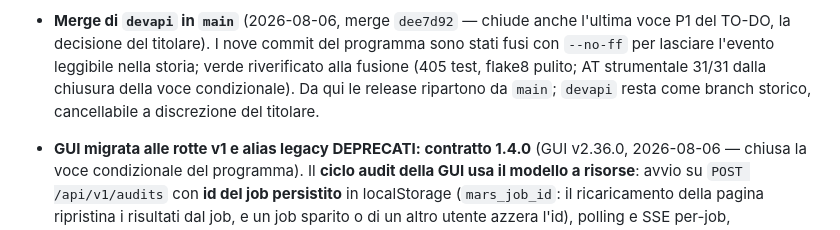
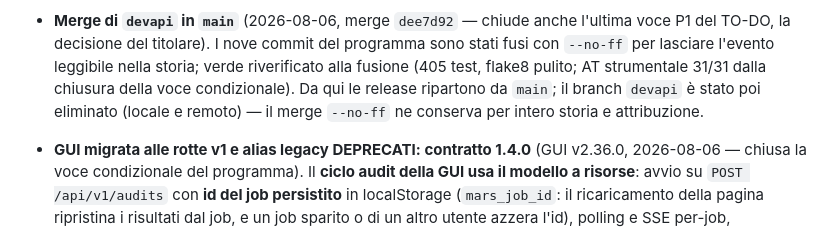
Before and after one commit to saulusprime/MARS-Beacon, a Markdown page: AS-IS.md, the part around the change. GitHub-like rendering.

Commit message:
AS-IS: branch devapi eliminato dopo la fusione
La storia e l'attribuzione dei nove commit del programma P1
restano integralmente in main grazie al merge --no-ff dee7d92.

Co-Authored-By: Claude Fable 5 <noreply@anthropic.com>

```diff
--- a/AS-IS.md
+++ b/AS-IS.md
@@ -718,8 +718,9 @@ Dettaglio nei bullet che seguono, dal più recente.
   `--no-ff` per lasciare l'evento leggibile nella storia; verde
   riverificato alla fusione (405 test, flake8 pulito; AT
   strumentale 31/31 dalla chiusura della voce condizionale). Da
-  qui le release ripartono da `main`; `devapi` resta come branch
-  storico, cancellabile a discrezione del titolare.
+  qui le release ripartono da `main`; il branch `devapi` è stato
+  poi eliminato (locale e remoto) — il merge `--no-ff` ne
+  conserva per intero storia e attribuzione.
 
 - **GUI migrata alle rotte v1 e alias legacy DEPRECATI:
   contratto 1.4.0** (GUI v2.36.0, 2026-08-06 — chiusa la voce
```
